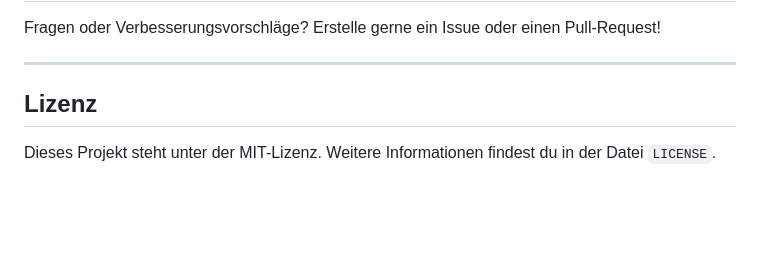
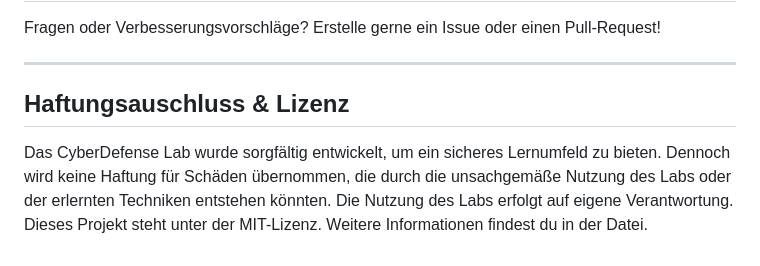
Before and after one commit to sideshowbob84/cdl, a Markdown page: README.md, the part around the change. Rendered like a GitHub page; blank space fills up the shorter version.

```diff
--- a/README.md
+++ b/README.md
@@ -78,5 +78,6 @@ Fragen oder Verbesserungsvorschläge? Erstelle gerne ein Issue oder einen Pull-R
 
 ---
 
-## Lizenz
-Dieses Projekt steht unter der MIT-Lizenz. Weitere Informationen findest du in der Datei `LICENSE`.
+## Haftungsauschluss & Lizenz
+Das CyberDefense Lab wurde sorgfältig entwickelt, um ein sicheres Lernumfeld zu bieten. Dennoch wird keine Haftung für Schäden übernommen, die durch die unsachgemäße Nutzung des Labs oder der erlernten Techniken entstehen könnten. Die Nutzung des Labs erfolgt auf eigene Verantwortung.
+Dieses Projekt steht unter der MIT-Lizenz. Weitere Informationen findest du in der Datei.
```
